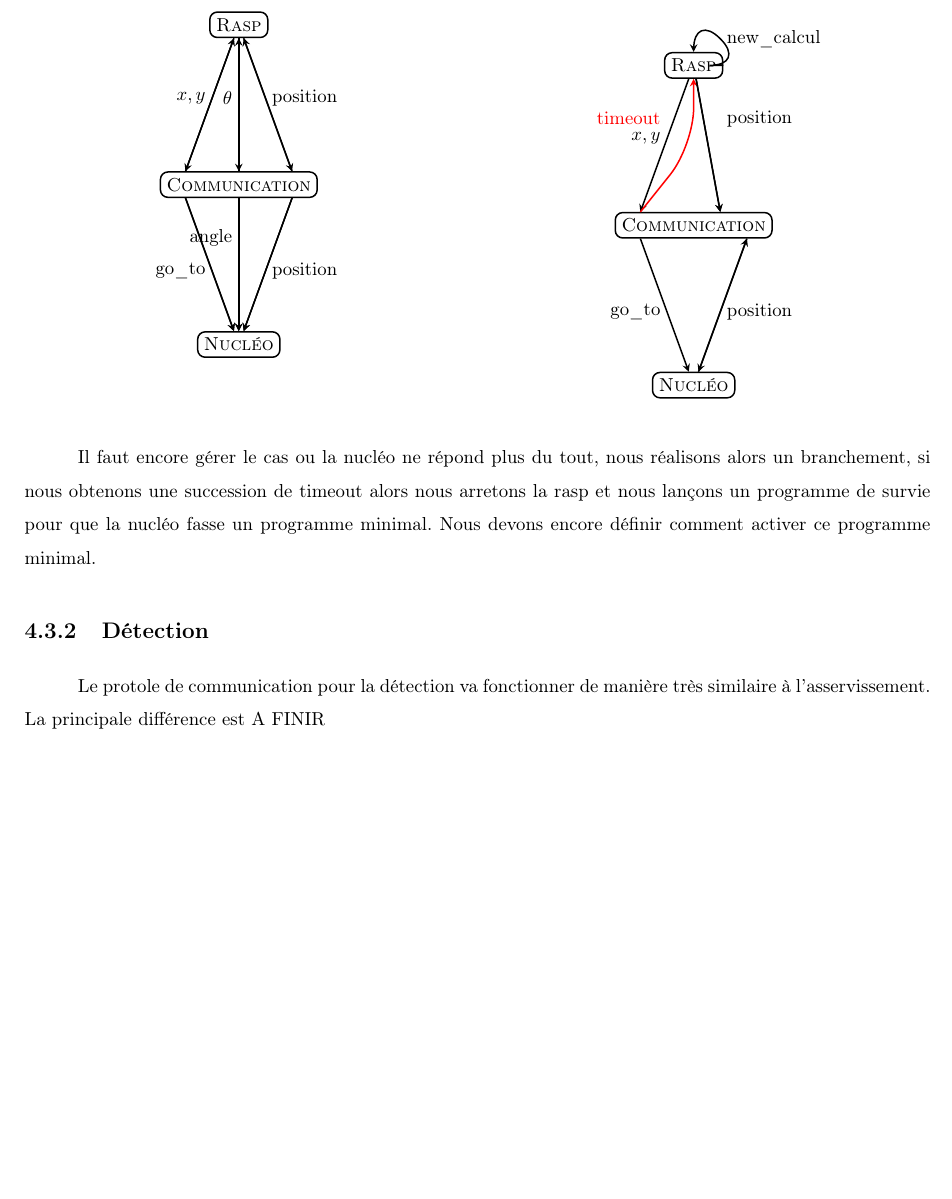
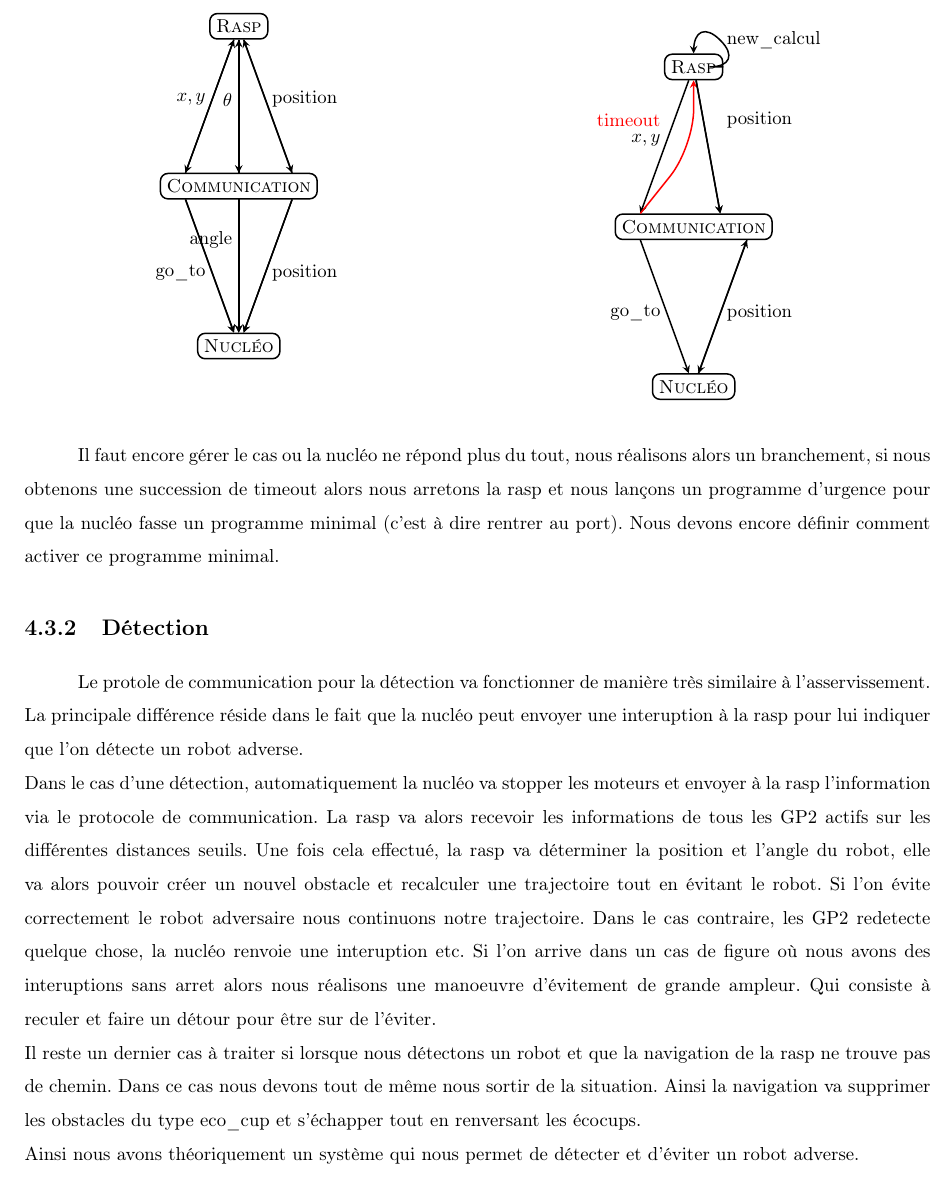
Before and after one commit to eirbot/eirbot2020-1A, a LaTeX document (description/descrption.tex): part of page 15 of 15, cut so that both start at the same text. Compiled offline with pdfLaTeX.

Commit message:
Ajout fin description programme urgence

```diff
--- a/description/descrption.tex
+++ b/description/descrption.tex
@@ -783,13 +783,32 @@ individu/.default={white}, rounded corners=4pt}
 \end{multicols}
 Il faut encore gérer le cas ou la nucléo ne répond plus du tout, nous réalisons
 alors un branchement, si nous obtenons une succession de timeout alors nous
-arretons la rasp et nous lançons un programme de survie pour que la nucléo
-fasse un programme minimal. Nous devons encore définir comment activer ce
+arretons la rasp et nous lançons un programme d'urgence pour que la nucléo
+fasse un programme minimal (c'est à dire rentrer au port). Nous devons encore définir comment activer ce
 programme minimal.
 
 \subsection{Détection}
 Le protole de communication pour la détection va fonctionner de manière très
-similaire à l'asservissement. La principale différence est A FINIR
+similaire à l'asservissement. La principale différence réside dans le fait que
+la nucléo peut envoyer une interuption à la rasp pour lui indiquer que l'on
+détecte un robot adverse. \\
+Dans le cas d'une détection, automatiquement la nucléo va stopper les moteurs et
+envoyer à la rasp l'information via le protocole de communication. La rasp va
+alors recevoir les informations de tous les GP2 actifs sur les différentes
+distances seuils. Une fois cela effectué, la rasp va déterminer la position et
+l'angle du robot, elle va alors pouvoir créer un nouvel obstacle et recalculer
+une trajectoire tout en évitant le robot. Si l'on évite correctement le robot
+adversaire nous continuons notre trajectoire. Dans le cas contraire, les GP2
+redetecte quelque chose, la nucléo renvoie une interuption etc. Si l'on arrive
+dans un cas de figure où nous avons des interuptions sans arret alors nous
+réalisons une manoeuvre d'évitement de grande ampleur. Qui consiste à reculer et
+faire un détour pour être sur de l'éviter. \\
+Il reste un dernier cas à traiter si lorsque nous détectons un robot et que la
+navigation de la rasp ne trouve pas de chemin. Dans ce cas nous devons tout de
+même nous sortir de la situation. Ainsi la navigation va supprimer les obstacles
+du type eco\_cup et s'échapper tout en renversant les écocups. \\
+Ainsi nous avons théoriquement un système qui nous permet de détecter et
+d'éviter un robot adverse.
 
 \end{spacing}
 \end{document}
```
Also changed, not shown: description/descrption.pdf.
